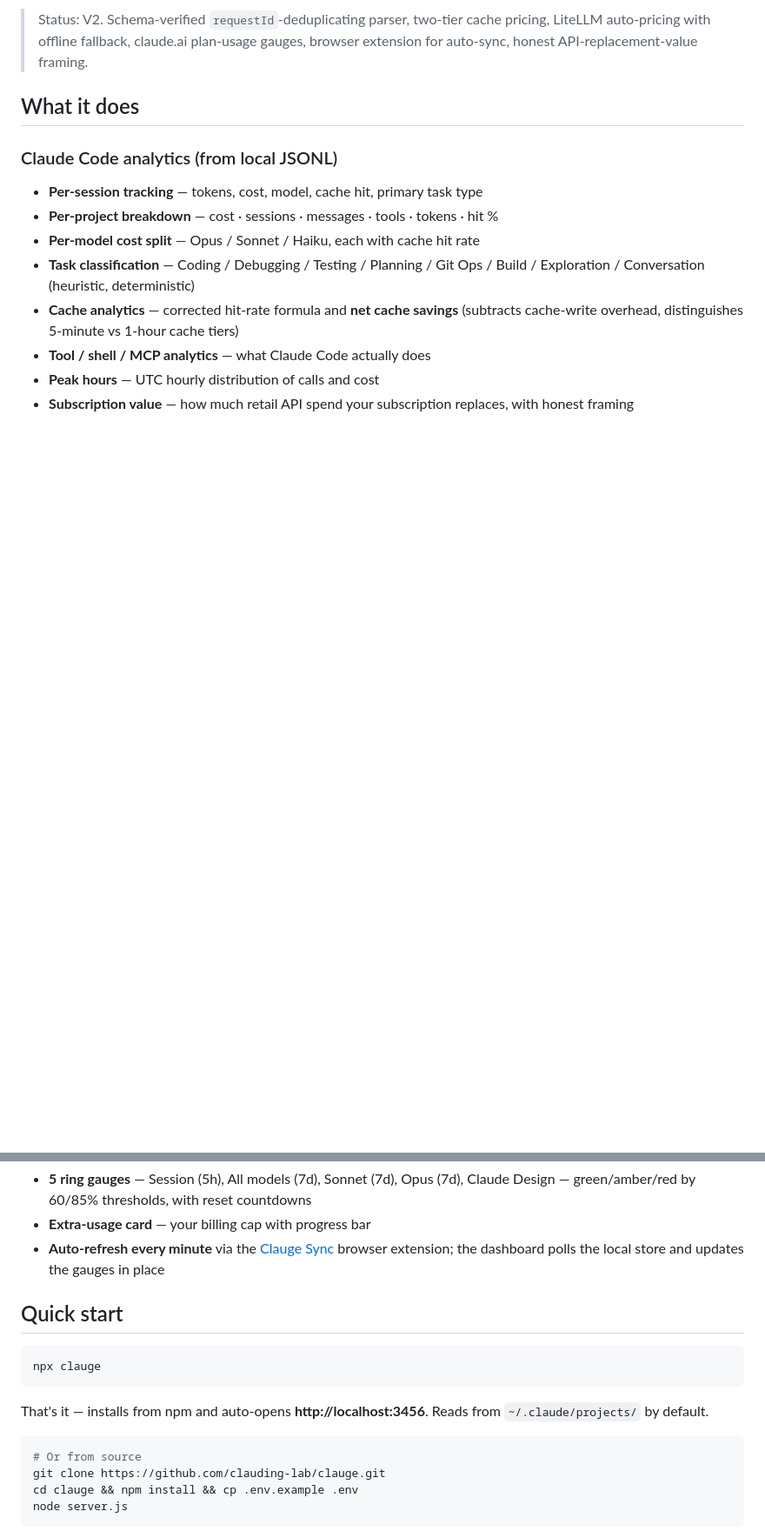
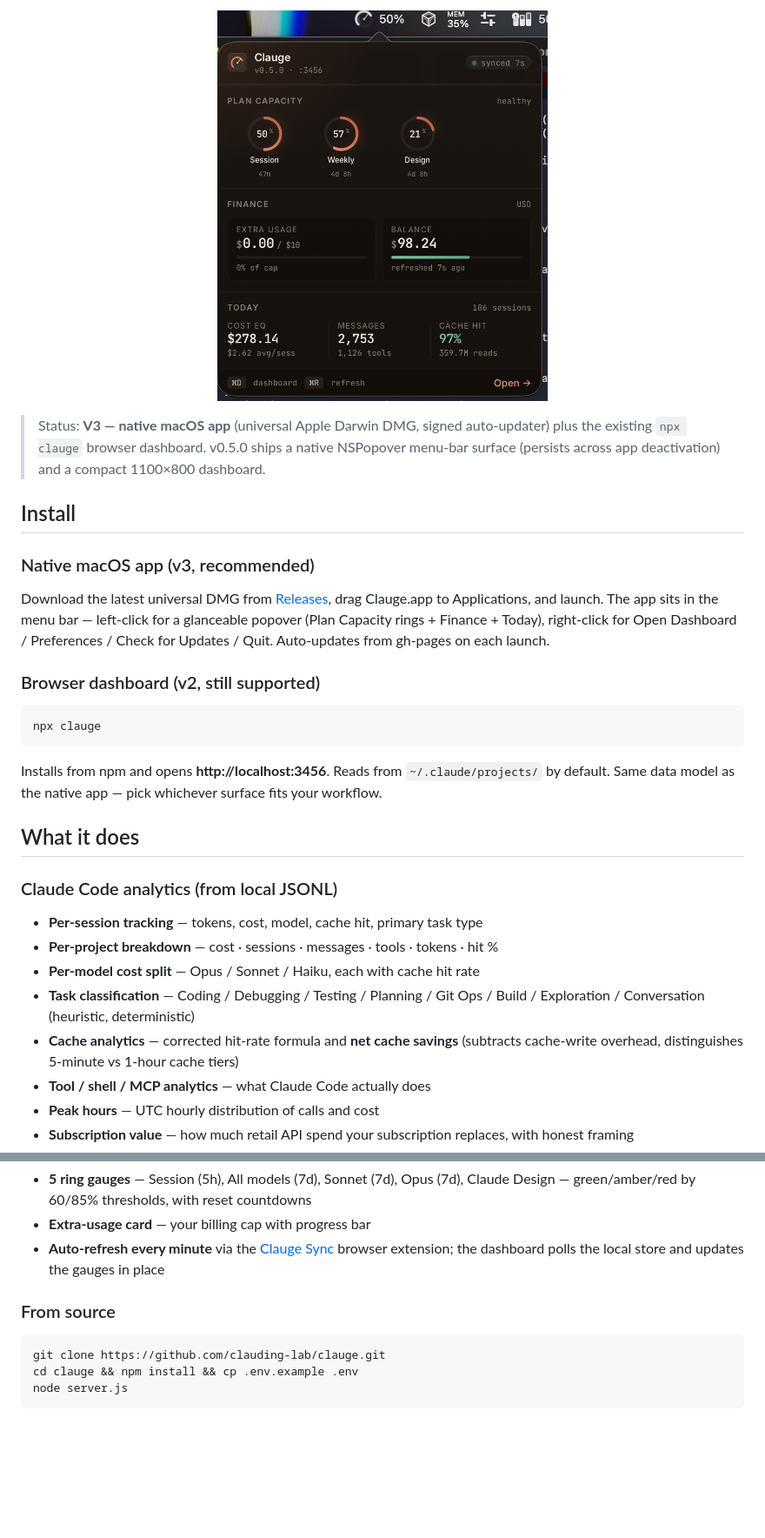
Before and after one commit to clauding-lab/clauge, a Markdown page: README.md, 2 parts joined by grey strips. Shown: that part at 87% size. Drawn GitHub-style; pictures changed too: docs/screenshots/v0.5.0/popover.png (added); blank space fills up the shorter version.

Commit message:
docs: v0.5.0 README — native macOS app section + fresh popover/dashboard screenshots
Repositions Clauge as V3 (native macOS DMG, signed auto-updater) with
the existing npx-installable browser dashboard as a still-supported
secondary path. Adds new screenshots from the v0.5.0 NSPopover (3 rings,
no flicker) and the compact 1100x800 dashboard. Drops the "V3 coming
soon" item from "What's coming" since v3 is now shipping.

````diff
--- a/README.md
+++ b/README.md
@@ -18,5 +18,23 @@
 
-> Status: V2. Schema-verified `requestId`-deduplicating parser, two-tier cache pricing, LiteLLM auto-pricing with offline fallback, claude.ai plan-usage gauges, browser extension for auto-sync, honest API-replacement-value framing.
+<p align="center">
+  <img src="docs/screenshots/v0.5.0/popover.png" alt="Clauge menu-bar popover" width="380" />
+</p>
+
+> Status: **V3 — native macOS app** (universal Apple Darwin DMG, signed auto-updater) plus the existing `npx clauge` browser dashboard. v0.5.0 ships a native NSPopover menu-bar surface (persists across app deactivation) and a compact 1100×800 dashboard.
+
+## Install
+
+### Native macOS app (v3, recommended)
+
+Download the latest universal DMG from [Releases](https://github.com/clauding-lab/clauge/releases/latest), drag Clauge.app to Applications, and launch. The app sits in the menu bar — left-click for a glanceable popover (Plan Capacity rings + Finance + Today), right-click for Open Dashboard / Preferences / Check for Updates / Quit. Auto-updates from gh-pages on each launch.
+
+### Browser dashboard (v2, still supported)
+
+```bash
+npx clauge
+```
+
+Installs from npm and opens **http://localhost:3456**. Reads from `~/.claude/projects/` by default. Same data model as the native app — pick whichever surface fits your workflow.
 
 ## What it does
 
@@ -40,16 +58,9 @@
 - **Extra-usage card** — your billing cap with progress bar
 - **Auto-refresh every minute** via the [Clauge Sync](#claudeai-auto-sync) browser extension; the dashboard polls the local store and updates the gauges in place
 
-## Quick start
+### From source
 
 ```bash
-npx clauge
-```
-
-That's it — installs from npm and auto-opens **http://localhost:3456**. Reads from `~/.claude/projects/` by default.
-
-```bash
-# Or from source
 git clone https://github.com/clauding-lab/clauge.git
 cd clauge && npm install && cp .env.example .env
 node server.js
````
Also changed, not shown: other parts of README.md (+3 -3 lines), 1 other file.
